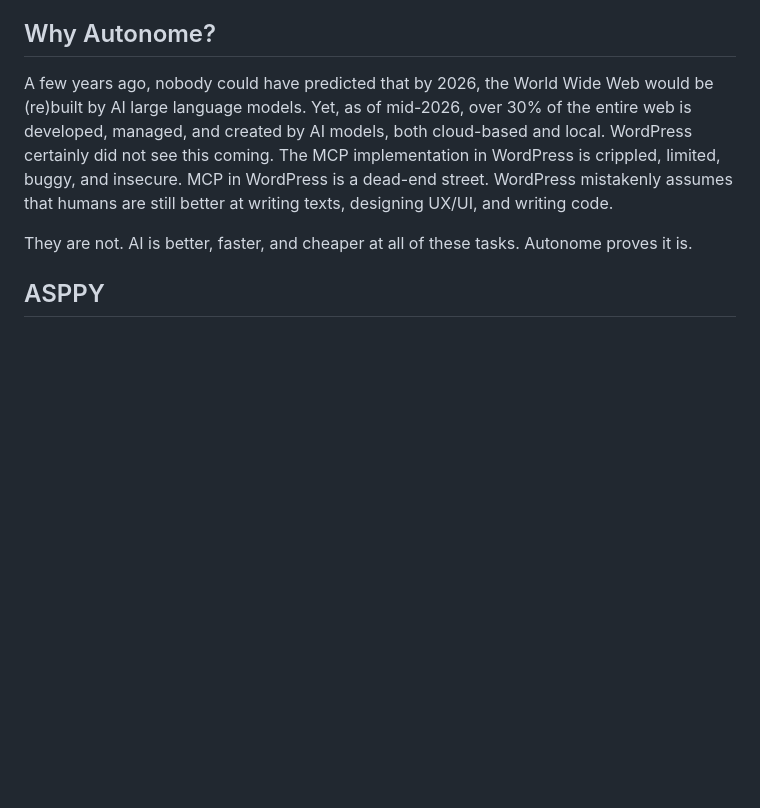
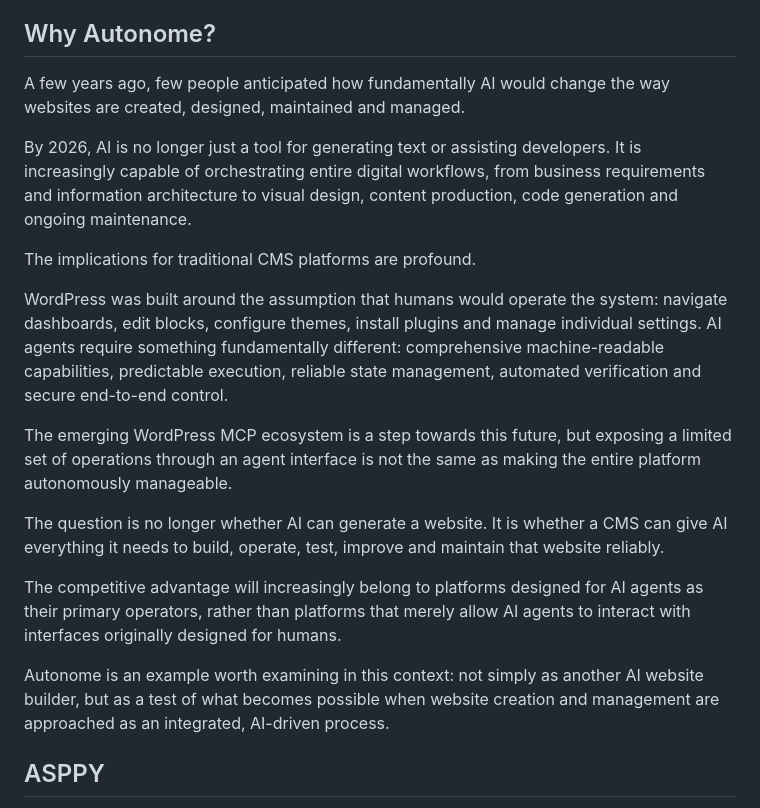
Before and after one commit to PieterCooreman/Autonome, a Markdown page: README.md, the part around the change. Drawn GitHub-style; blank space fills up the shorter version.

Commit message:
Revise 'Why Autonome?' section for clarity and emphasis
Revised the 'Why Autonome?' section to emphasize the transformative role of AI in website creation and management, highlighting the limitations of traditional CMS platforms like WordPress in accommodating AI-driven workflows.

```diff
--- a/README.md
+++ b/README.md
@@ -8,9 +8,21 @@ subscriptions, no data leaving your network.
 
 ## Why Autonome?
 
-A few years ago, nobody could have predicted that by 2026, the World Wide Web would be (re)built by AI large language models. Yet, as of mid-2026, over 30% of the entire web is developed, managed, and created by AI models, both cloud-based and local. WordPress certainly did not see this coming. The MCP implementation in WordPress is crippled, limited, buggy, and insecure. MCP in WordPress is a dead-end street. WordPress mistakenly assumes that humans are still better at writing texts, designing UX/UI, and writing code.
+A few years ago, few people anticipated how fundamentally AI would change the way websites are created, designed, maintained and managed.
 
-They are not. AI is better, faster, and cheaper at all of these tasks. Autonome proves it is.
+By 2026, AI is no longer just a tool for generating text or assisting developers. It is increasingly capable of orchestrating entire digital workflows, from business requirements and information architecture to visual design, content production, code generation and ongoing maintenance.
+
+The implications for traditional CMS platforms are profound.
+
+WordPress was built around the assumption that humans would operate the system: navigate dashboards, edit blocks, configure themes, install plugins and manage individual settings. AI agents require something fundamentally different: comprehensive machine-readable capabilities, predictable execution, reliable state management, automated verification and secure end-to-end control.
+
+The emerging WordPress MCP ecosystem is a step towards this future, but exposing a limited set of operations through an agent interface is not the same as making the entire platform autonomously manageable.
+
+The question is no longer whether AI can generate a website. It is whether a CMS can give AI everything it needs to build, operate, test, improve and maintain that website reliably.
+
+The competitive advantage will increasingly belong to platforms designed for AI agents as their primary operators, rather than platforms that merely allow AI agents to interact with interfaces originally designed for humans.
+
+Autonome is an example worth examining in this context: not simply as another AI website builder, but as a test of what becomes possible when website creation and management are approached as an integrated, AI-driven process.
 
 ## ASPPY
 
```
